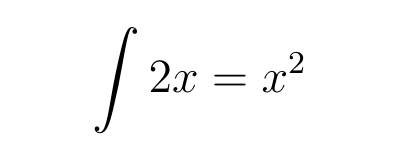
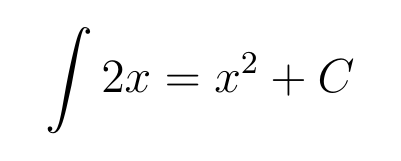
Before and after one commit to FaadeFC/playground, a LaTeX document (main.tex): part of the page, cut so that both start at the same text. Compiled offline with pdfLaTeX.

Commit message:
Added C to the integral.

```diff
--- a/main.tex
+++ b/main.tex
@@ -173,7 +173,7 @@ x-1 & \text{if} & x\geq0
 
 
 
-\[\int2x=x^{2}\]
+\[\int2x=x^{2}+C\]
 
 
 
```
Also changed, not shown: main.pdf, 3 other files.
